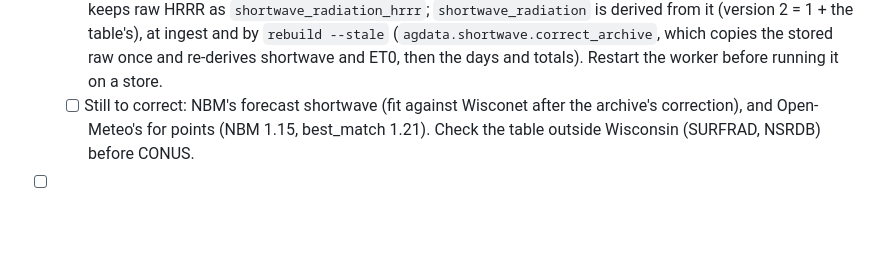
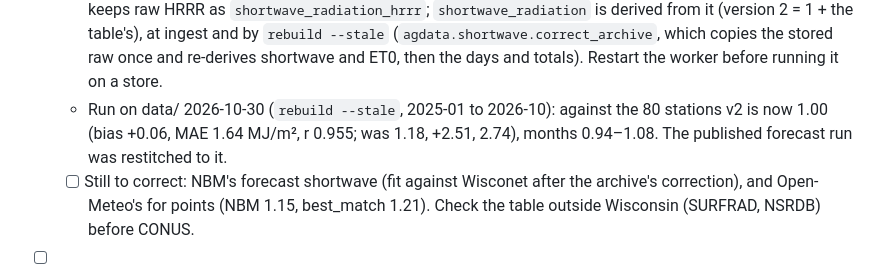
Before and after one commit to uwent/agweather2, a Markdown page: PLAN.md, the part around the change. Drawn GitHub-style; blank space fills up the shorter version.

Commit message:
Phase 2 H: the archive's shortwave corrected; v2 now 1.00 against Wisconet
Co-Authored-By: Claude Opus 5.5 <noreply@anthropic.com>

```diff
--- a/PLAN.md
+++ b/PLAN.md
@@ -342,6 +342,7 @@ Builds the archive the rest of v2 reads: URMA (and RTMA for the newest hours) pl
   - Open-Meteo's historical-forecast shortwave at the same stations is high too: NBM 1.15, ECMWF IFS 1.13, best_match 1.21 (SSEC 0.97). WISP 3 takes ET0 from Open-Meteo (NBM, then best_match), so its ET0 inherits it. But WISP 3's percent-cover regressions were fitted to the old API's ET, which NBM's FAO-56 ET matched to +2% (`../wisp3/docs/weather-comparison.md`), so the methods differ by about as much as the shortwave: which ET its coefficients expect is a WISP question before porting a correction. Once v2's is corrected, WISP could take ET0 from v2 for points in the box.
   - A correction by HRRR's own clearness (v2 / Rso, 11 bins, factor station/v2 ≈ 0.79 from 0.3 to 0.8, rising to 0.91 in clear sky), fitted on 2025 and tested on 2026: ratio 1.18 → 0.99, MAE 2.84 → 1.59 MJ/m², r unchanged. **Question for Ben (Q18).**
   - **Built 2026-10-30 (D48):** fitted hourly on Wisconet's `60min_solar_radiation_w_avg` (stamped at the hour's end, as ours), by the hour's clearness (12 bins; solar elevation as a second dimension gained nothing). 2026 held out: ratio 1.175 → 0.989, daily MAE 2.78 → 1.66 MJ/m², hourly MAE 41 → 33 W/m²; months 0.93–1.02, 80% of stations 0.96–1.02 (docs/validation-shortwave-correction.md, `scripts/fit_shortwave_correction.py`, table in `agdata/data/shortwave_correction.json`). The archive keeps raw HRRR as `shortwave_radiation_hrrr`; `shortwave_radiation` is derived from it (version 2 = 1 + the table's), at ingest and by `rebuild --stale` (`agdata.shortwave.correct_archive`, which copies the stored raw once and re-derives shortwave and ET0, then the days and totals). Restart the worker before running it on a store.
+  - Run on data/ 2026-10-30 (`rebuild --stale`, 2025-01 to 2026-10): against the 80 stations v2 is now 1.00 (bias +0.06, MAE 1.64 MJ/m², r 0.955; was 1.18, +2.51, 2.74), months 0.94–1.08. The published forecast run was restitched to it.
   - [ ] Still to correct: NBM's forecast shortwave (fit against Wisconet after the archive's correction), and Open-Meteo's for points (NBM 1.15, best_match 1.21). Check the table outside Wisconsin (SURFRAD, NSRDB) before CONUS.
 - [ ] Watch the hourly job for a week once the backfill is done (`/up` green, ingest records ok).
 - Later (server backfill, Phase 9's CONUS): the same comparisons over the whole configured box, with stations (ACIS) and Open-Meteo as the references outside Wisconsin, where the old API doesn't reach.
```
Also changed, not shown: docs/validation-pyranometers.md (+105 -105 lines).
